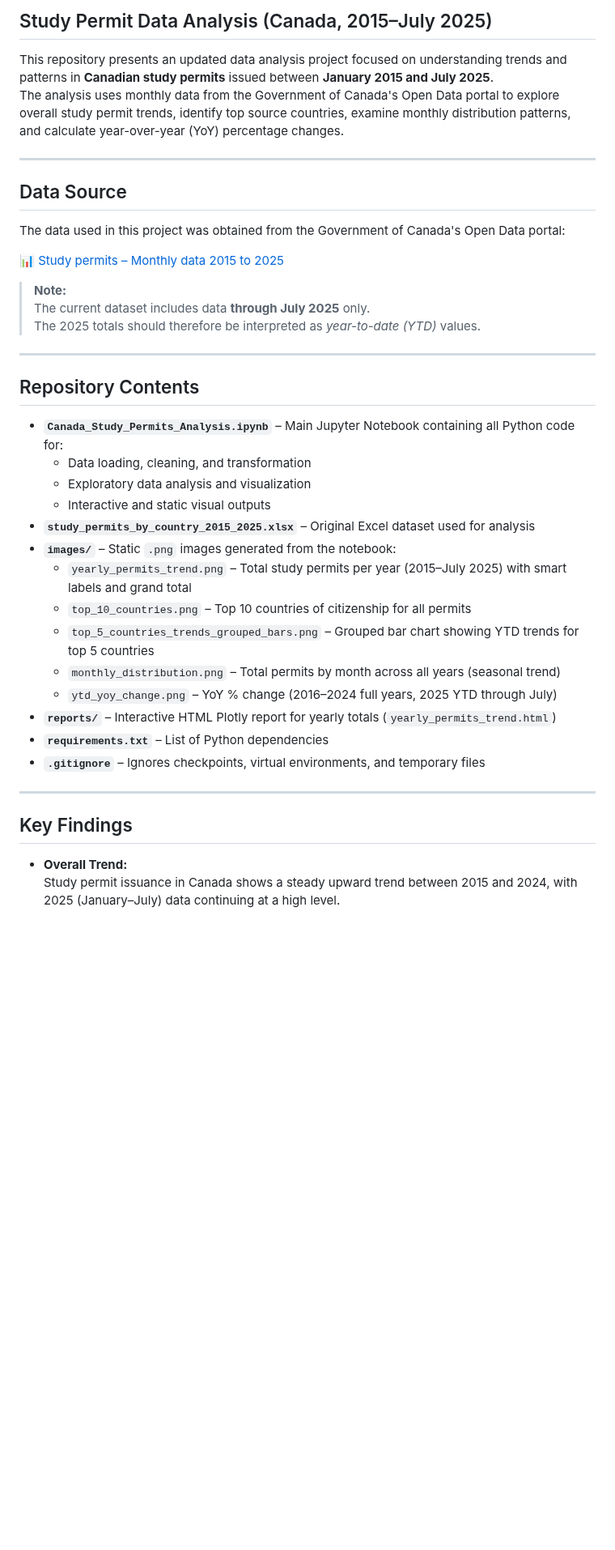
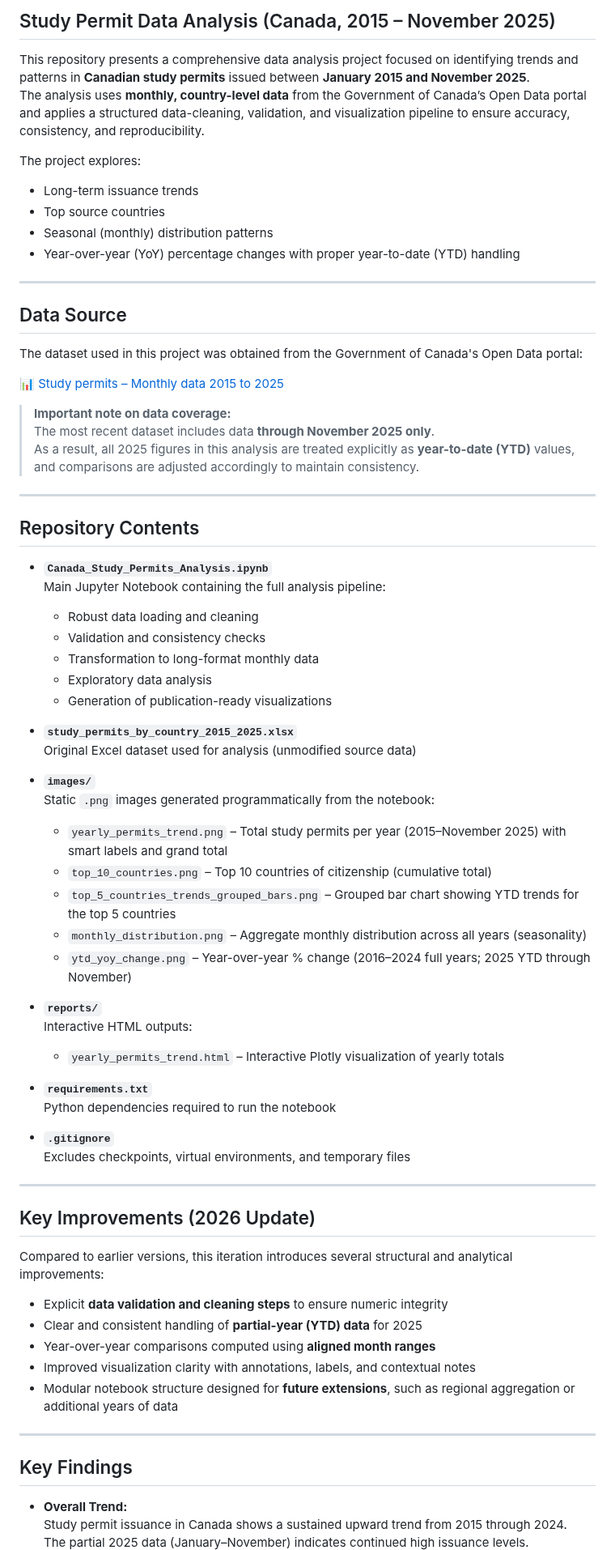
Before and after one commit to KhaledAltahrawi/study-permits-analysis, a Markdown page: README.md, the part around one of its changes. Shown at 81% size. GitHub-like rendering; blank space fills up the shorter version.

```diff
--- a/README.md
+++ b/README.md
@@ -1,45 +1,79 @@
-## Study Permit Data Analysis (Canada, 2015–July 2025)
+## Study Permit Data Analysis (Canada, 2015 – November 2025)
 
-This repository presents an updated data analysis project focused on understanding trends and patterns in **Canadian study permits** issued between **January 2015 and July 2025**.
-The analysis uses monthly data from the Government of Canada's Open Data portal to explore overall study permit trends, identify top source countries, examine monthly distribution patterns, and calculate year-over-year (YoY) percentage changes.
+This repository presents a comprehensive data analysis project focused on identifying trends and patterns in **Canadian study permits** issued between **January 2015 and November 2025**.
+The analysis uses **monthly, country-level data** from the Government of Canada’s Open Data portal and applies a structured data-cleaning, validation, and visualization pipeline to ensure accuracy, consistency, and reproducibility.
+
+The project explores:
+
+- Long-term issuance trends
+- Top source countries
+- Seasonal (monthly) distribution patterns
+- Year-over-year (YoY) percentage changes with proper year-to-date (YTD) handling
 
 ---
 
 ## Data Source
 
-The data used in this project was obtained from the Government of Canada's Open Data portal:
+The dataset used in this project was obtained from the Government of Canada's Open Data portal:
 
 📊 [Study permits – Monthly data 2015 to 2025](https://open.canada.ca/data/en/dataset/90115b00-f9b8-49e8-afa3-b4cff8facaee)
 
-> **Note:**
-> The current dataset includes data **through July 2025** only.
-> The 2025 totals should therefore be interpreted as _year-to-date (YTD)_ values.
+> **Important note on data coverage:**
+> The most recent dataset includes data **through November 2025 only**.
+> As a result, all 2025 figures in this analysis are treated explicitly as **year-to-date (YTD)** values, and comparisons are adjusted accordingly to maintain consistency.
 
 ---
 
 ## Repository Contents
 
-- **`Canada_Study_Permits_Analysis.ipynb`** – Main Jupyter Notebook containing all Python code for:
-  - Data loading, cleaning, and transformation
-  - Exploratory data analysis and visualization
-  - Interactive and static visual outputs
-- **`study_permits_by_country_2015_2025.xlsx`** – Original Excel dataset used for analysis
-- **`images/`** – Static `.png` images generated from the notebook:
-  - `yearly_permits_trend.png` – Total study permits per year (2015–July 2025) with smart labels and grand total
-  - `top_10_countries.png` – Top 10 countries of citizenship for all permits
-  - `top_5_countries_trends_grouped_bars.png` – Grouped bar chart showing YTD trends for top 5 countries
-  - `monthly_distribution.png` – Total permits by month across all years (seasonal trend)
-  - `ytd_yoy_change.png` – YoY % change (2016–2024 full years, 2025 YTD through July)
-- **`reports/`** – Interactive HTML Plotly report for yearly totals (`yearly_permits_trend.html`)
-- **`requirements.txt`** – List of Python dependencies
-- **`.gitignore`** – Ignores checkpoints, virtual environments, and temporary files
+- **`Canada_Study_Permits_Analysis.ipynb`**
+  Main Jupyter Notebook containing the full analysis pipeline:
+  - Robust data loading and cleaning
+  - Validation and consistency checks
+  - Transformation to long-format monthly data
+  - Exploratory data analysis
+  - Generation of publication-ready visualizations
+
+- **`study_permits_by_country_2015_2025.xlsx`**
+  Original Excel dataset used for analysis (unmodified source data)
+
+- **`images/`**
+  Static `.png` images generated programmatically from the notebook:
+  - `yearly_permits_trend.png` – Total study permits per year (2015–November 2025) with smart labels and grand total
+  - `top_10_countries.png` – Top 10 countries of citizenship (cumulative total)
+  - `top_5_countries_trends_grouped_bars.png` – Grouped bar chart showing YTD trends for the top 5 countries
+  - `monthly_distribution.png` – Aggregate monthly distribution across all years (seasonality)
+  - `ytd_yoy_change.png` – Year-over-year % change (2016–2024 full years; 2025 YTD through November)
+
+- **`reports/`**
+  Interactive HTML outputs:
+  - `yearly_permits_trend.html` – Interactive Plotly visualization of yearly totals
+
+- **`requirements.txt`**
+  Python dependencies required to run the notebook
+
+- **`.gitignore`**
+  Excludes checkpoints, virtual environments, and temporary files
+
+---
+
+## Key Improvements (2026 Update)
+
+Compared to earlier versions, this iteration introduces several structural and analytical improvements:
+
+- Explicit **data validation and cleaning steps** to ensure numeric integrity
+- Clear and consistent handling of **partial-year (YTD) data** for 2025
+- Year-over-year comparisons computed using **aligned month ranges**
+- Improved visualization clarity with annotations, labels, and contextual notes
+- Modular notebook structure designed for **future extensions**, such as regional aggregation or additional years of data
 
 ---
 
 ## Key Findings
 
 - **Overall Trend:**
-  Study permit issuance in Canada shows a steady upward trend between 2015 and 2024, with 2025 (January–July) data continuing at a high level.
+  Study permit issuance in Canada shows a sustained upward trend from 2015 through 2024.
+  The partial 2025 data (January–November) indicates continued high issuance levels.
   ![Yearly Trend](images/yearly_permits_trend.png)
 
 - **Top Source Countries:**
```
Also changed, not shown: other parts of README.md (+18 -18 lines), images/monthly_distribution.png, images/top_10_countries.png, images/top_5_countries_trends_grouped_bars.png, images/yearly_permits_trend.png, images/ytd_yoy_change.png, 2 other files.
